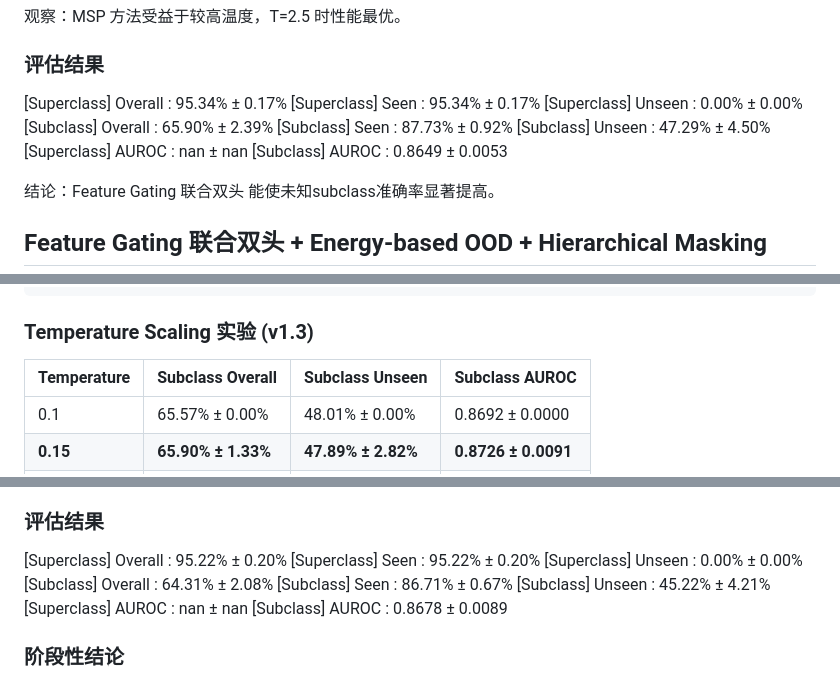
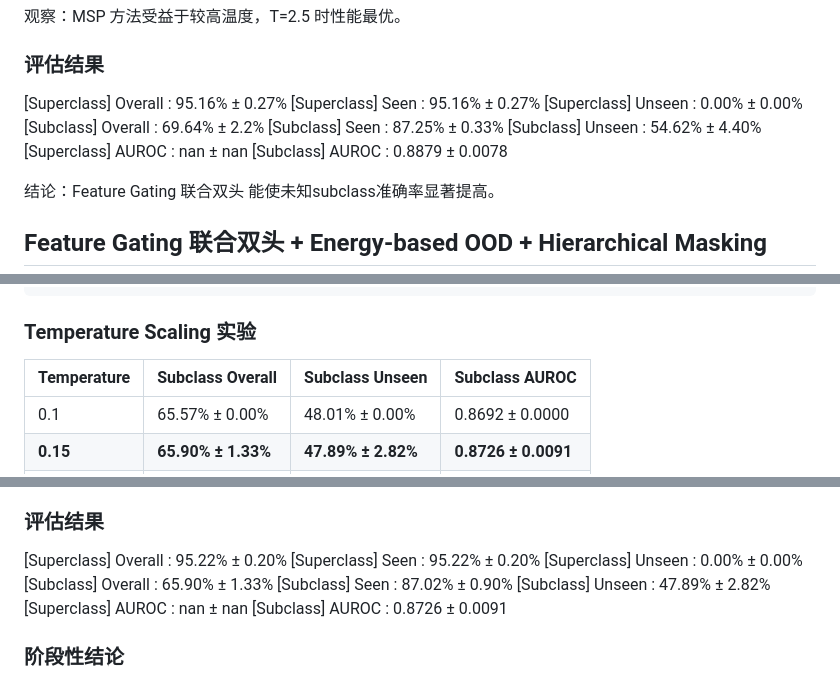
Before and after one commit to tcyxox/NNDL_project, a Markdown page: paper/eval.md, 3 parts joined by grey strips. Rendered like a GitHub page.

Commit message:
best temperature in eval

````diff
--- a/paper/eval.md
+++ b/paper/eval.md
@@ -92,14 +92,14 @@ class ExperimentConfig:
 
 ### 评估结果
 
-  [Superclass] Overall     : 95.34% ± 0.17%
-  [Superclass] Seen        : 95.34% ± 0.17%
+  [Superclass] Overall     : 95.16% ± 0.27%
+  [Superclass] Seen        : 95.16% ± 0.27%
   [Superclass] Unseen      :  0.00% ± 0.00%
-  [Subclass] Overall       : 65.90% ± 2.39%
-  [Subclass] Seen          : 87.73% ± 0.92%
-  [Subclass] Unseen        : 47.29% ± 4.50%
+  [Subclass] Overall       : 69.64% ± 2.2%
+  [Subclass] Seen          : 87.25% ± 0.33%
+  [Subclass] Unseen        : 54.62% ± 4.40%
   [Superclass] AUROC       : nan ± nan
-  [Subclass] AUROC         : 0.8649 ± 0.0053
+  [Subclass] AUROC         : 0.8879 ± 0.0078
 
 结论：Feature Gating 联合双头 能使未知subclass准确率显著提高。
 
@@ -121,7 +121,7 @@ class ExperimentConfig:
     enable_energy: bool = True  # 使用 Energy-based OOD 检测 替代 MSP
 ```
 
-### Temperature Scaling 实验 (v1.3)
+### Temperature Scaling 实验
 
 | Temperature | Subclass Overall   | Subclass Unseen    | Subclass AUROC     |
 |-------------|--------------------|--------------------|--------------------|
@@ -143,11 +143,11 @@ class ExperimentConfig:
   [Superclass] Overall     : 95.22% ± 0.20%
   [Superclass] Seen        : 95.22% ± 0.20%
   [Superclass] Unseen      :  0.00% ± 0.00%
-  [Subclass] Overall       : 64.31% ± 2.08%
-  [Subclass] Seen          : 86.71% ± 0.67%
-  [Subclass] Unseen        : 45.22% ± 4.21%
+  [Subclass] Overall       : 65.90% ± 1.33%
+  [Subclass] Seen          : 87.02% ± 0.90%
+  [Subclass] Unseen        : 47.89% ± 2.82%
   [Superclass] AUROC       : nan ± nan
-  [Subclass] AUROC         : 0.8678 ± 0.0089
+  [Subclass] AUROC         : 0.8726 ± 0.0091
 
 ### 阶段性结论
 
````
